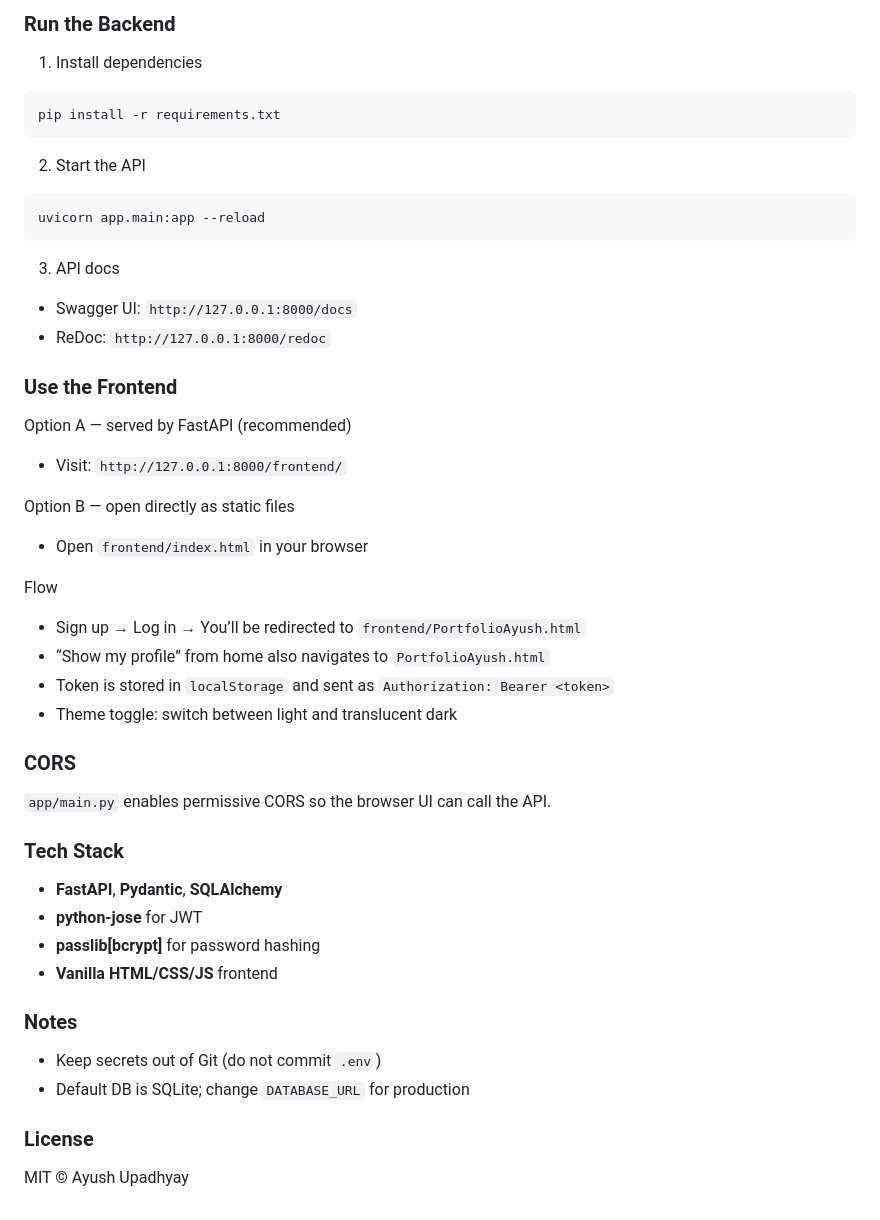
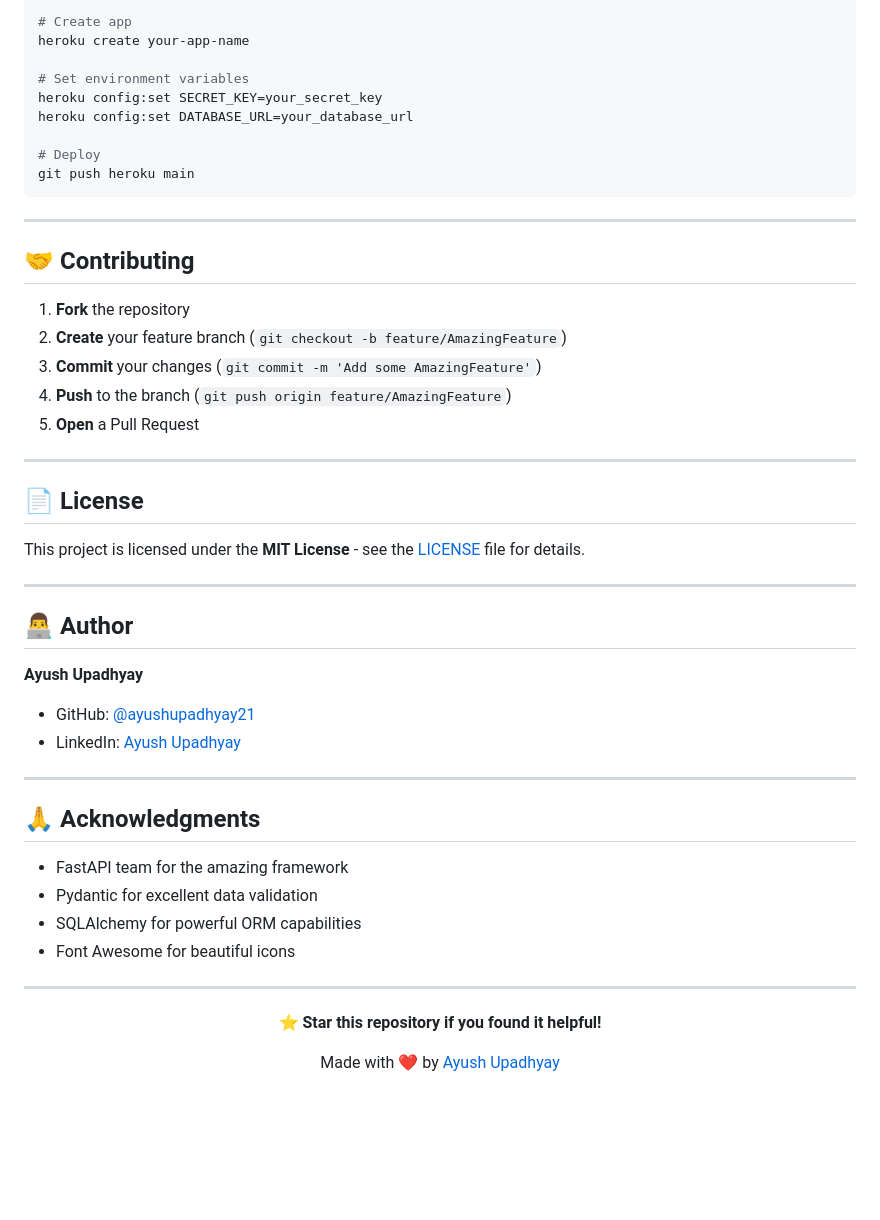
Before and after one commit to ayushupadhyay21/fastapi-auth, a Markdown page: README.md, the part around one of its changes. GitHub-like rendering; blank space fills up the shorter version.

````diff
--- a/README.md
+++ b/README.md
@@ -53,42 +215,54 @@ SQLite works out of the box. For Postgres or others, set `DATABASE_URL` accordin
 
-### Run the Backend
-1) Install dependencies
+# Create app
+heroku create your-app-name
+
+# Set environment variables
+heroku config:set SECRET_KEY=your_secret_key
+heroku config:set DATABASE_URL=your_database_url
+
+# Deploy
+git push heroku main
 ```
-pip install -r requirements.txt
-```
-2) Start the API
-```
-uvicorn app.main:app --reload
-```
-3) API docs
-- Swagger UI: `http://127.0.0.1:8000/docs`
-- ReDoc: `http://127.0.0.1:8000/redoc`
 
-### Use the Frontend
-Option A — served by FastAPI (recommended)
-- Visit: `http://127.0.0.1:8000/frontend/`
+---
 
-Option B — open directly as static files
-- Open `frontend/index.html` in your browser
+## 🤝 Contributing
 
-Flow
-- Sign up → Log in → You’ll be redirected to `frontend/PortfolioAyush.html`
-- “Show my profile” from home also navigates to `PortfolioAyush.html`
-- Token is stored in `localStorage` and sent as `Authorization: Bearer <token>`
-- Theme toggle: switch between light and translucent dark
+1. **Fork** the repository
+2. **Create** your feature branch (`git checkout -b feature/AmazingFeature`)
+3. **Commit** your changes (`git commit -m 'Add some AmazingFeature'`)
+4. **Push** to the branch (`git push origin feature/AmazingFeature`)
+5. **Open** a Pull Request
 
-### CORS
-`app/main.py` enables permissive CORS so the browser UI can call the API.
+---
 
-### Tech Stack
-- **FastAPI**, **Pydantic**, **SQLAlchemy**
-- **python-jose** for JWT
-- **passlib[bcrypt]** for password hashing
-- **Vanilla HTML/CSS/JS** frontend
+## 📄 License
 
-### Notes
-- Keep secrets out of Git (do not commit `.env`)
-- Default DB is SQLite; change `DATABASE_URL` for production
+This project is licensed under the **MIT License** - see the [LICENSE](LICENSE) file for details.
 
-### License
-MIT © Ayush Upadhyay
+---
+
+## 👨‍💻 Author
+
+**Ayush Upadhyay**
+- GitHub: [@ayushupadhyay21](https://github.com/ayushupadhyay21)
+- LinkedIn: [Ayush Upadhyay](https://linkedin.com/in/ayushupadhyay21)
+
+---
+
+## 🙏 Acknowledgments
+
+- FastAPI team for the amazing framework
+- Pydantic for excellent data validation
+- SQLAlchemy for powerful ORM capabilities
+- Font Awesome for beautiful icons
+
+---
+
+<div align="center">
+
+**⭐ Star this repository if you found it helpful!**
+
+Made with ❤️ by [Ayush Upadhyay](https://github.com/ayushupadhyay21)
+
+</div>
````
Also changed, not shown: other parts of README.md (+203 -41 lines).
